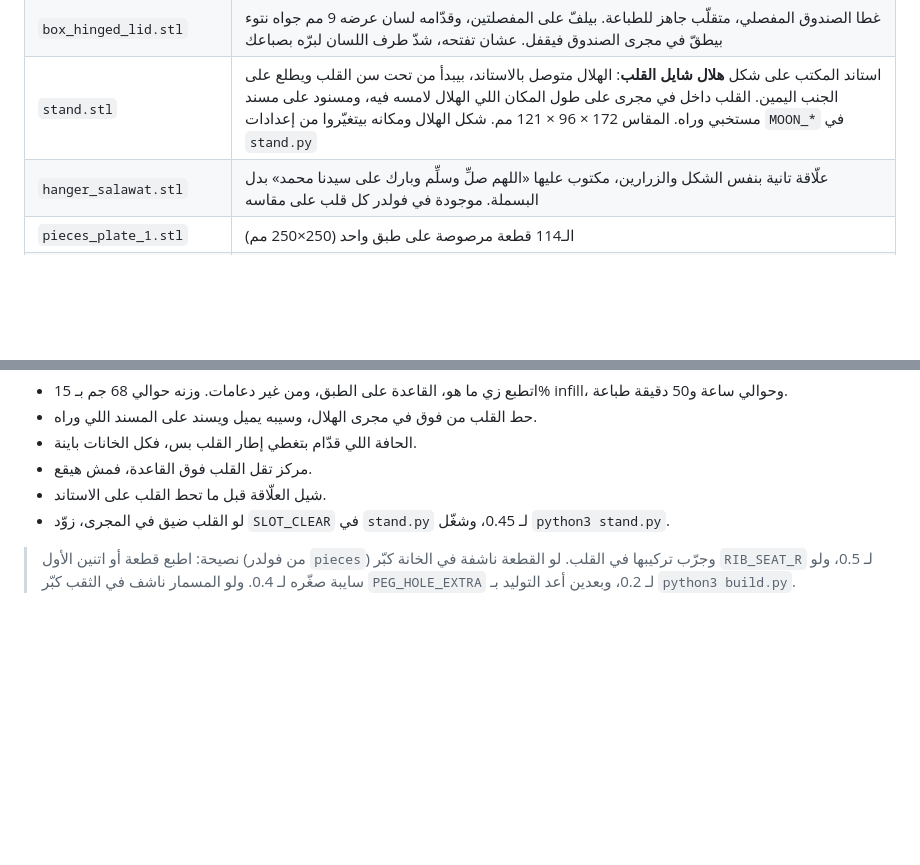
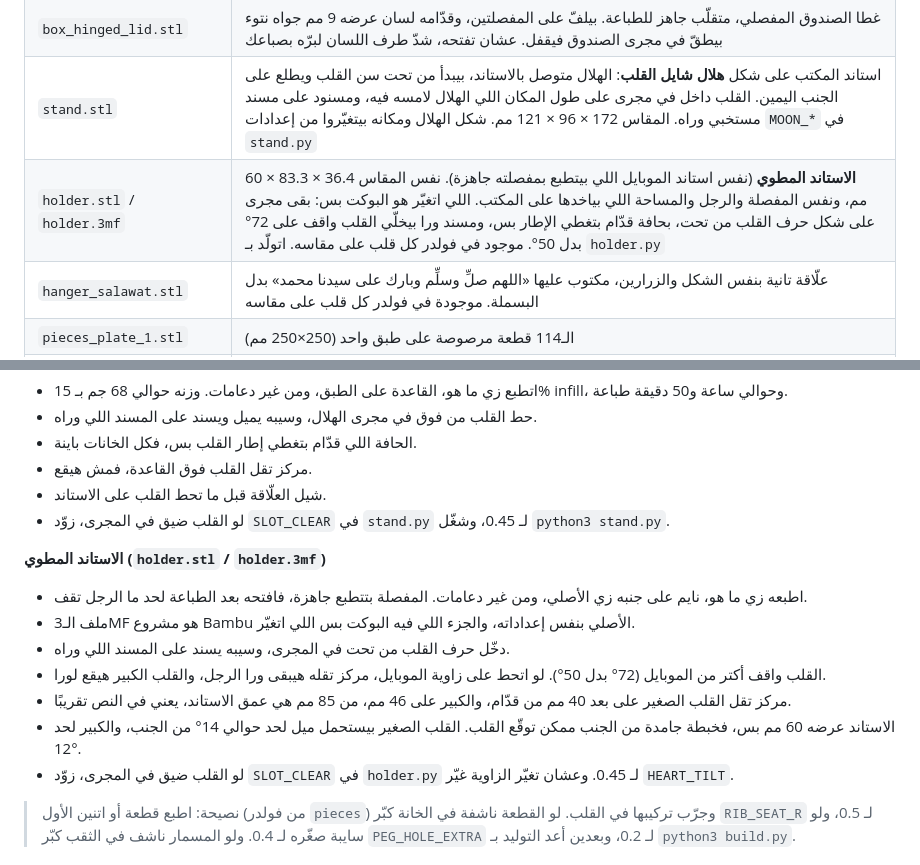
Before and after one commit to Alhosin-SayedAhmed/CXT_Software_Screening_Assessment, a Markdown page: quran_heart_puzzle/README.md, 2 parts joined by grey strips. GitHub-like rendering; blank space fills up the shorter version.

```diff
--- a/quran_heart_puzzle/README.md
+++ b/quran_heart_puzzle/README.md
@@ -18,6 +18,7 @@
 | `box_hinged_base.stl` | **تصميم تاني للصندوق، بغطا متوصل بمفصلة وكليبس قدّام:** نفس القلب ♥ وسنّه من قدّام متسطّح شوية، ووراه مفصلتين (واحدة فوق كل فص)، وقدّام عليه مجرى للكليبس |
 | `box_hinged_lid.stl` | غطا الصندوق المفصلي، متقلّب جاهز للطباعة. بيلفّ على المفصلتين، وقدّامه لسان عرضه 9 مم جواه نتوء بيطقّ في مجرى الصندوق فيقفل. عشان تفتحه، شدّ طرف اللسان لبرّه بصباعك |
 | `stand.stl` | استاند المكتب على شكل **هلال شايل القلب**: الهلال متوصل بالاستاند، بيبدأ من تحت سن القلب ويطلع على الجنب اليمين. القلب داخل في مجرى على طول المكان اللي الهلال لامسه فيه، ومسنود على مسند مستخبي وراه. المقاس 172 × 96 × 121 مم. شكل الهلال ومكانه بيتغيّروا من إعدادات `MOON_*` في `stand.py` |
+| `holder.stl` / `holder.3mf` | **الاستاند المطوي** (نفس استاند الموبايل اللي بيتطبع بمفصلته جاهزة). نفس المقاس 36.4 × 83.3 × 60 مم، ونفس المفصلة والرجل والمساحة اللي بياخدها على المكتب. اللي اتغيّر هو البوكت بس: بقى مجرى على شكل حرف القلب من تحت، بحافة قدّام بتغطي الإطار بس، ومسند ورا بيخلّي القلب واقف على 72° بدل 50°. موجود في فولدر كل قلب على مقاسه. اتولّد بـ `holder.py` |
 | `hanger_salawat.stl` | علّاقة تانية بنفس الشكل والزرارين، مكتوب عليها «اللهم صلِّ وسلِّم وبارك على سيدنا محمد» بدل البسملة. موجودة في فولدر كل قلب على مقاسه |
 | `pieces_plate_1.stl` | الـ114 قطعة مرصوصة على طبق واحد (250×250 مم) |
 | `pieces/NNN_اسم.stl` | كل قطعة لوحدها (الرقم = ترتيب السورة في المصحف) لو حبيت تطبع قطعة معينة أو تعيد طباعة قطعة ضاعت |
@@ -108,6 +109,15 @@
 * شيل العلّاقة قبل ما تحط القلب على الاستاند.
 * لو القلب ضيق في المجرى، زوّد `SLOT_CLEAR` في `stand.py` لـ 0.45، وشغّل `python3 stand.py`.
 
+**الاستاند المطوي (`holder.stl` / `holder.3mf`)**
+* اطبعه زي ما هو، نايم على جنبه زي الأصلي، ومن غير دعامات. المفصلة بتتطبع جاهزة، فافتحه بعد الطباعة لحد ما الرجل تقف.
+* ملف الـ3MF هو مشروع Bambu الأصلي بنفس إعداداته، والجزء اللي فيه البوكت بس اللي اتغيّر.
+* دخّل حرف القلب من تحت في المجرى، وسيبه يسند على المسند اللي وراه.
+* القلب واقف أكتر من الموبايل (72° بدل 50°). لو اتحط على زاوية الموبايل، مركز تقله هيبقى ورا الرجل، والقلب الكبير هيقع لورا.
+* مركز تقل القلب الصغير على بعد 40 مم من قدّام، والكبير على 46 مم، من 85 مم هي عمق الاستاند، يعني في النص تقريبًا.
+* الاستاند عرضه 60 مم بس، فخبطة جامدة من الجنب ممكن توقّع القلب. القلب الصغير بيستحمل ميل لحد حوالي 14° من الجنب، والكبير لحد 12°.
+* لو القلب ضيق في المجرى، زوّد `SLOT_CLEAR` في `holder.py` لـ 0.45. وعشان تغيّر الزاوية غيّر `HEART_TILT`.
+
 > نصيحة: اطبع قطعة أو اتنين الأول (من فولدر `pieces`) وجرّب تركيبها في القلب. لو القطعة ناشفة في الخانة كبّر `RIB_SEAT_R` لـ 0.5، ولو سايبة صغّره لـ 0.4. ولو المسمار ناشف في الثقب كبّر `PEG_HOLE_EXTRA` لـ 0.2، وبعدين أعد التوليد بـ `python3 build.py`.
 
 ## إعادة التوليد / التعديل
```
Also changed, not shown: quran_heart_puzzle/images/holder_pocket.jpg (added), quran_heart_puzzle/images/holder_views.jpg (added), 12 other files.
